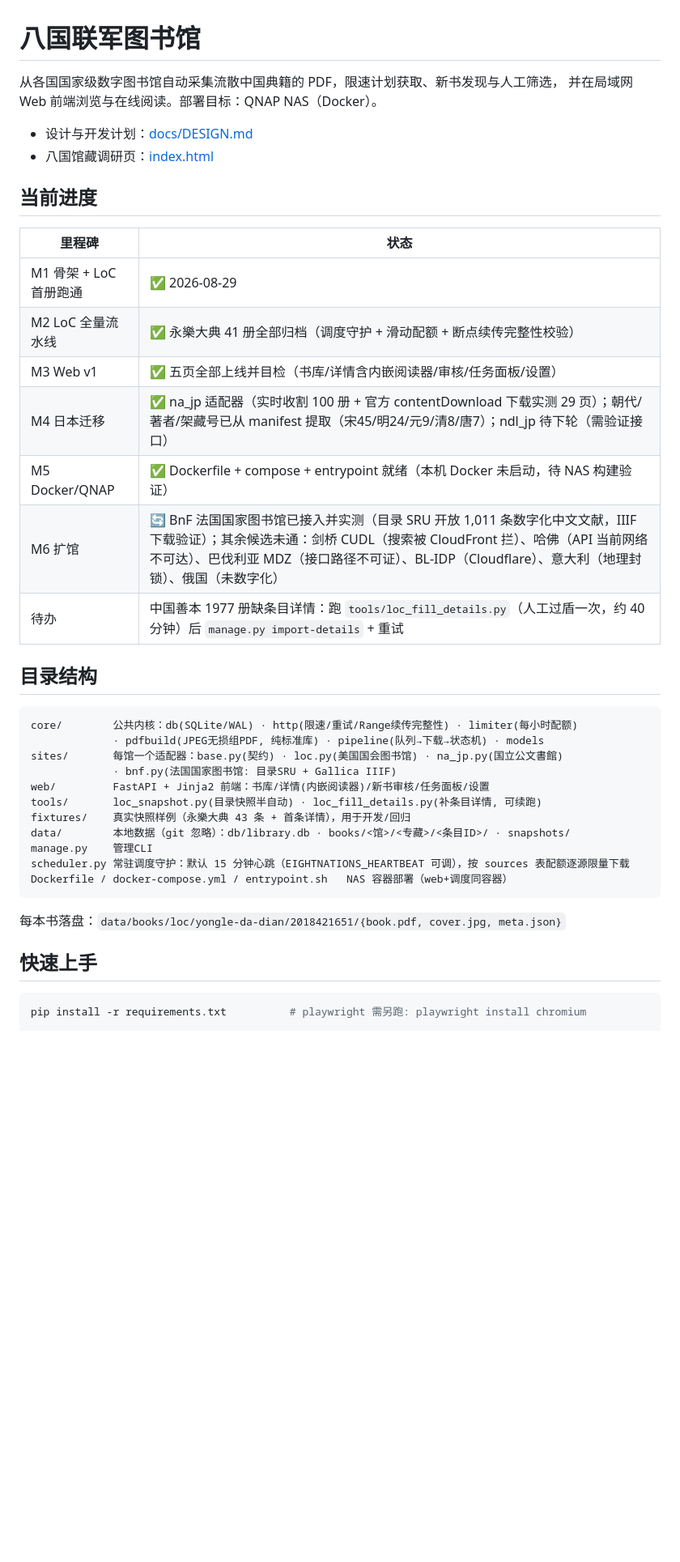
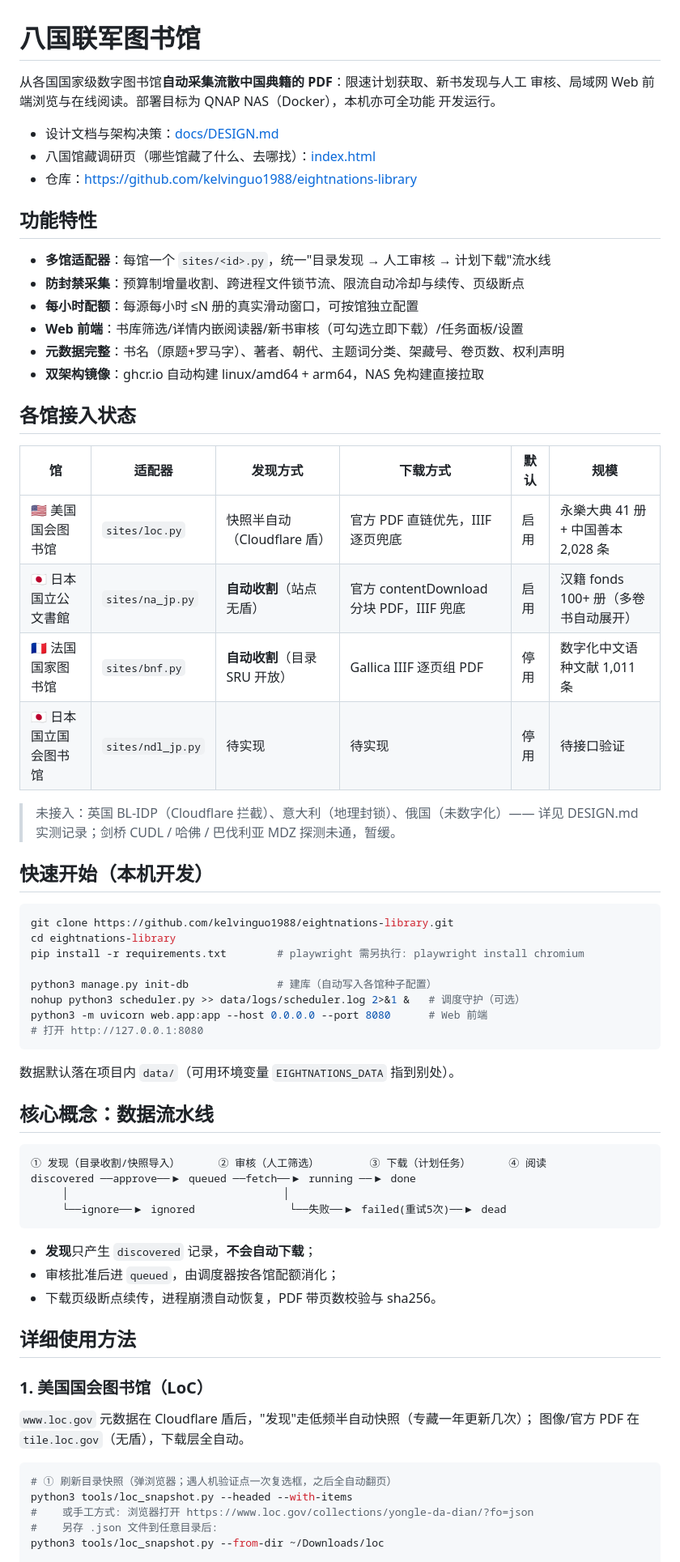
Before and after one commit to kelvinguo1988/eightnations-library, a Markdown page: README.md, the part around one of its changes. Shown at 81% size. Drawn GitHub-style; blank space fills up the shorter version.

Commit message:
docs: README 重写为完整使用手册
- 数据流水线概念图（发现→审核→下载→阅读 状态机）
- 各馆逐一使用指南（LoC 快照+详情补全 / na_jp 自动收割+朝代回填 / BnF 启用）
- CLI 12 条命令参考、Web 五页说明、调度节律与环境变量表、图像档位表
- QNAP 部署步骤与数据迁移、备份策略、故障排查 FAQ

````diff
--- a/README.md
+++ b/README.md
@@ -1,43 +1,73 @@
 # 八国联军图书馆
 
-从各国国家级数字图书馆自动采集流散中国典籍的 PDF，限速计划获取、新书发现与人工筛选，
-并在局域网 Web 前端浏览与在线阅读。部署目标：QNAP NAS（Docker）。
+从各国国家级数字图书馆**自动采集流散中国典籍的 PDF**：限速计划获取、新书发现与人工
+审核、局域网 Web 前端浏览与在线阅读。部署目标为 QNAP NAS（Docker），本机亦可全功能
+开发运行。
 
-- 设计与开发计划：[docs/DESIGN.md](docs/DESIGN.md)
-- 八国馆藏调研页：[index.html](index.html)
+- 设计文档与架构决策：[docs/DESIGN.md](docs/DESIGN.md)
+- 八国馆藏调研页（哪些馆藏了什么、去哪找）：[index.html](index.html)
+- 仓库：https://github.com/kelvinguo1988/eightnations-library
 
-## 当前进度
+## 功能特性
 
-| 里程碑 | 状态 |
-|--------|------|
-| M1 骨架 + LoC 首册跑通 | ✅ 2026-08-29 |
-| M2 LoC 全量流水线 | ✅ 永樂大典 41 册全部归档（调度守护 + 滑动配额 + 断点续传完整性校验） |
-| M3 Web v1 | ✅ 五页全部上线并目检（书库/详情含内嵌阅读器/审核/任务面板/设置） |
-| M4 日本迁移 | ✅ na_jp 适配器（实时收割 100 册 + 官方 contentDownload 下载实测 29 页）；朝代/著者/架藏号已从 manifest 提取（宋45/明24/元9/清8/唐7）；ndl_jp 待下轮（需验证接口） |
-| M5 Docker/QNAP | ✅ Dockerfile + compose + entrypoint 就绪（本机 Docker 未启动，待 NAS 构建验证） |
-| M6 扩馆 | 🔄 BnF 法国国家图书馆已接入并实测（目录 SRU 开放 1,011 条数字化中文文献，IIIF 下载验证）；其余候选未通：剑桥 CUDL（搜索被 CloudFront 拦）、哈佛（API 当前网络不可达）、巴伐利亚 MDZ（接口路径不可证）、BL-IDP（Cloudflare）、意大利（地理封锁）、俄国（未数字化） |
-| 待办 | 中国善本 1977 册缺条目详情：跑 `tools/loc_fill_details.py`（人工过盾一次，约 40 分钟）后 `manage.py import-details` + 重试 |
+- **多馆适配器**：每馆一个 `sites/<id>.py`，统一"目录发现 → 人工审核 → 计划下载"流水线
+- **防封禁采集**：预算制增量收割、跨进程文件锁节流、限流自动冷却与续传、页级断点
+- **每小时配额**：每源每小时 ≤N 册的真实滑动窗口，可按馆独立配置
+- **Web 前端**：书库筛选/详情内嵌阅读器/新书审核（可勾选立即下载）/任务面板/设置
+- **元数据完整**：书名（原题+罗马字）、著者、朝代、主题词分类、架藏号、卷页数、权利声明
+- **双架构镜像**：ghcr.io 自动构建 linux/amd64 + arm64，NAS 免构建直接拉取
 
-## 目录结构
+## 各馆接入状态
+
+| 馆 | 适配器 | 发现方式 | 下载方式 | 默认 | 规模 |
+|----|--------|---------|---------|------|------|
+| 🇺🇸 美国国会图书馆 | `sites/loc.py` | 快照半自动（Cloudflare 盾） | 官方 PDF 直链优先，IIIF 逐页兜底 | 启用 | 永樂大典 41 册 + 中国善本 2,028 条 |
+| 🇯🇵 日本国立公文書館 | `sites/na_jp.py` | **自动收割**（站点无盾） | 官方 contentDownload 分块 PDF，IIIF 兜底 | 启用 | 汉籍 fonds 100+ 册（多卷书自动展开） |
+| 🇫🇷 法国国家图书馆 | `sites/bnf.py` | **自动收割**（目录 SRU 开放） | Gallica IIIF 逐页组 PDF | 停用 | 数字化中文语种文献 1,011 条 |
+| 🇯🇵 日本国立国会图书馆 | `sites/ndl_jp.py` | 待实现 | 待实现 | 停用 | 待接口验证 |
+
+> 未接入：英国 BL-IDP（Cloudflare 拦截）、意大利（地理封锁）、俄国（未数字化）——
+> 详见 DESIGN.md 实测记录；剑桥 CUDL / 哈佛 / 巴伐利亚 MDZ 探测未通，暂缓。
+
+## 快速开始（本机开发）
+
+```bash
+git clone https://github.com/kelvinguo1988/eightnations-library.git
+cd eightnations-library
+pip install -r requirements.txt        # playwright 需另执行: playwright install chromium
+
+python3 manage.py init-db              # 建库（自动写入各馆种子配置）
+nohup python3 scheduler.py >> data/logs/scheduler.log 2>&1 &   # 调度守护（可选）
+python3 -m uvicorn web.app:app --host 0.0.0.0 --port 8080      # Web 前端
+# 打开 http://127.0.0.1:8080
+```
+
+数据默认落在项目内 `data/`（可用环境变量 `EIGHTNATIONS_DATA` 指到别处）。
+
+## 核心概念：数据流水线
 
 ```
-core/        公共内核：db(SQLite/WAL) · http(限速/重试/Range续传完整性) · limiter(每小时配额)
-             · pdfbuild(JPEG无损组PDF, 纯标准库) · pipeline(队列→下载→状态机) · models
-sites/       每馆一个适配器：base.py(契约) · loc.py(美国国会图书馆) · na_jp.py(国立公文書館)
-             · bnf.py(法国国家图书馆: 目录SRU + Gallica IIIF)
-web/         FastAPI + Jinja2 前端：书库/详情(内嵌阅读器)/新书审核/任务面板/设置
-tools/       loc_snapshot.py(目录快照半自动) · loc_fill_details.py(补条目详情, 可续跑)
-fixtures/    真实快照样例（永樂大典 43 条 + 首条详情），用于开发/回归
-data/        本地数据（git 忽略）：db/library.db · books/<馆>/<专藏>/<条目ID>/ · snapshots/
-manage.py    管理CLI
-scheduler.py 常驻调度守护：默认 15 分钟心跳（EIGHTNATIONS_HEARTBEAT 可调），按 sources 表配额逐源限量下载
-Dockerfile / docker-compose.yml / entrypoint.sh   NAS 容器部署（web+调度同容器）
+① 发现（目录收割/快照导入）      ② 审核（人工筛选）        ③ 下载（计划任务）      ④ 阅读
+discovered ──approve──▶ queued ──fetch──▶ running ──▶ done
+     │                                  │
+     └──ignore──▶ ignored               └──失败──▶ failed(重试5次)──▶ dead
 ```
 
-每本书落盘：`data/books/loc/yongle-da-dian/2018421651/{book.pdf, cover.jpg, meta.json}`
+- **发现**只产生 `discovered` 记录，**不会自动下载**；
+- 审核批准后进 `queued`，由调度器按各馆配额消化；
+- 下载页级断点续传，进程崩溃自动恢复，PDF 带页数校验与 sha256。
 
-## 快速上手
+## 详细使用方法
+
+### 1. 美国国会图书馆（LoC）
+
+`www.loc.gov` 元数据在 Cloudflare 盾后，"发现"走低频半自动快照（专藏一年更新几次）；
+图像/官方 PDF 在 `tile.loc.gov`（无盾），下载层全自动。
 
 ```bash
-pip install -r requirements.txt          # playwright 需另跑: playwright install chromium
+# ① 刷新目录快照（弹浏览器；遇人机验证点一次复选框，之后全自动翻页）
+python3 tools/loc_snapshot.py --headed --with-items
+#    或手工方式: 浏览器打开 https://www.loc.gov/collections/yongle-da-dian/?fo=json
+#    另存 .json 文件到任意目录后:
+python3 tools/loc_snapshot.py --from-dir ~/Downloads/loc
 
````
Also changed, not shown: other parts of README.md (+139 -41 lines).
